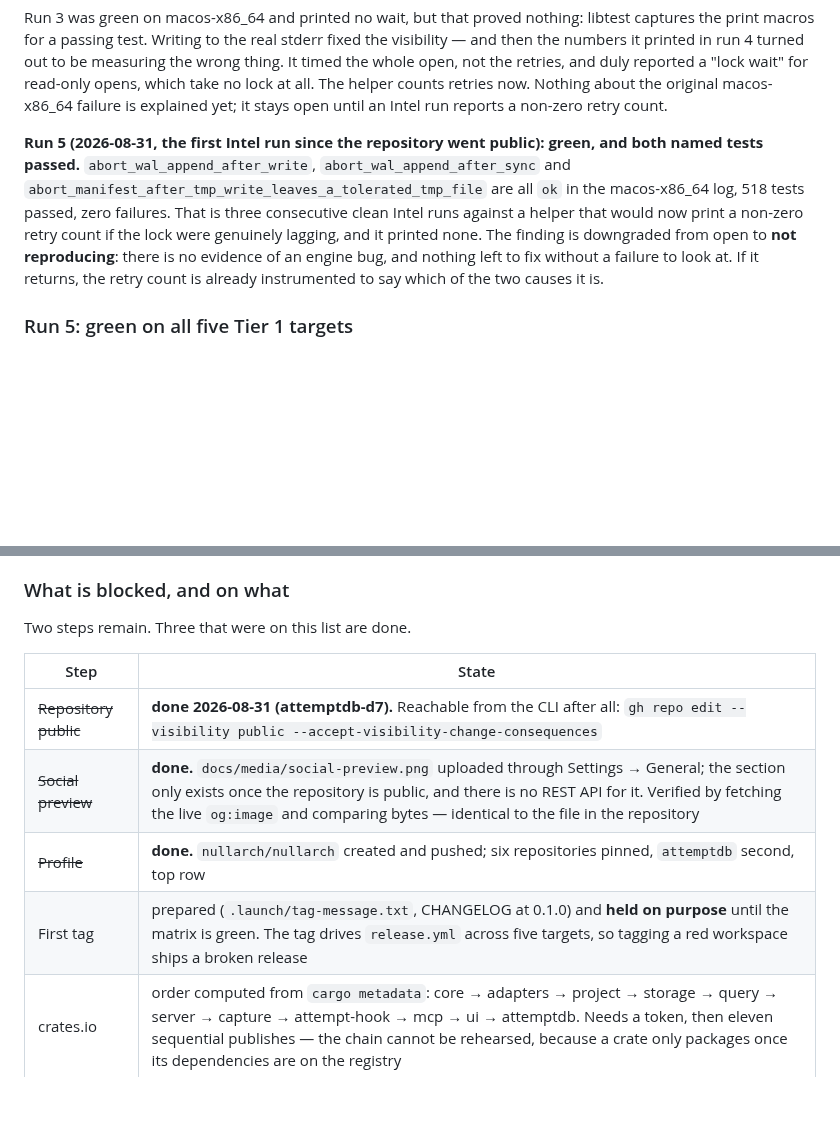
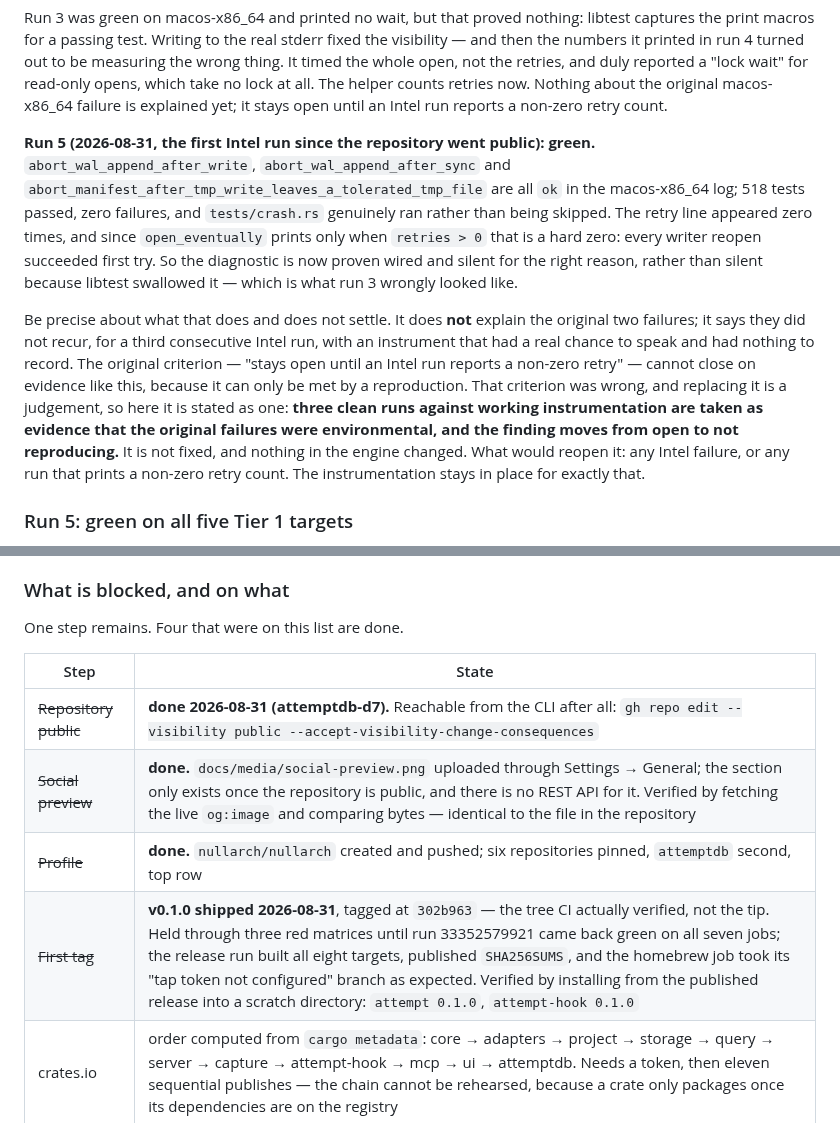
Before and after one commit to nullarch/attemptdb, a Markdown page: PROGRESS.md, 2 parts joined by grey strips. Rendered like a GitHub page; blank space fills up the shorter version.

```diff
--- a/PROGRESS.md
+++ b/PROGRESS.md
@@ -144,16 +144,27 @@ failure is explained yet; it stays open until an Intel run reports a non-zero
 retry count.
 
 **Run 5 (2026-08-31, the first Intel run since the repository went public):
-green, and both named tests passed.** `abort_wal_append_after_write`,
-`abort_wal_append_after_sync` and
+green.** `abort_wal_append_after_write`, `abort_wal_append_after_sync` and
 `abort_manifest_after_tmp_write_leaves_a_tolerated_tmp_file` are all `ok` in
-the macos-x86_64 log, 518 tests passed, zero failures. That is three
-consecutive clean Intel runs against a helper that would now print a non-zero
-retry count if the lock were genuinely lagging, and it printed none. The
-finding is downgraded from open to **not reproducing**: there is no evidence of
-an engine bug, and nothing left to fix without a failure to look at. If it
-returns, the retry count is already instrumented to say which of the two causes
-it is.
+the macos-x86_64 log; 518 tests passed, zero failures, and `tests/crash.rs`
+genuinely ran rather than being skipped. The retry line appeared zero times,
+and since `open_eventually` prints only when `retries > 0` that is a hard zero:
+every writer reopen succeeded first try. So the diagnostic is now proven wired
+and silent for the right reason, rather than silent because libtest swallowed
+it — which is what run 3 wrongly looked like.
+
+Be precise about what that does and does not settle. It does **not** explain
+the original two failures; it says they did not recur, for a third consecutive
+Intel run, with an instrument that had a real chance to speak and had nothing
+to record. The original criterion — "stays open until an Intel run reports a
+non-zero retry" — cannot close on evidence like this, because it can only be
+met by a reproduction. That criterion was wrong, and replacing it is a
+judgement, so here it is stated as one: **three clean runs against working
+instrumentation are taken as evidence that the original failures were
+environmental, and the finding moves from open to not reproducing.** It is not
+fixed, and nothing in the engine changed. What would reopen it: any Intel
+failure, or any run that prints a non-zero retry count. The instrumentation
+stays in place for exactly that.
 
 ### Run 5: green on all five Tier 1 targets
 
@@ -595,14 +606,14 @@ of those land on the same day.
 
 ### What is blocked, and on what
 
-Two steps remain. Three that were on this list are done.
+One step remains. Four that were on this list are done.
 
 | Step | State |
 |---|---|
 | ~~Repository public~~ | **done 2026-08-31 (attemptdb-d7).** Reachable from the CLI after all: `gh repo edit --visibility public --accept-visibility-change-consequences` |
 | ~~Social preview~~ | **done.** `docs/media/social-preview.png` uploaded through Settings → General; the section only exists once the repository is public, and there is no REST API for it. Verified by fetching the live `og:image` and comparing bytes — identical to the file in the repository |
 | ~~Profile~~ | **done.** `nullarch/nullarch` created and pushed; six repositories pinned, `attemptdb` second, top row |
-| First tag | prepared (`.launch/tag-message.txt`, CHANGELOG at 0.1.0) and **held on purpose** until the matrix is green. The tag drives `release.yml` across five targets, so tagging a red workspace ships a broken release |
+| ~~First tag~~ | **v0.1.0 shipped 2026-08-31**, tagged at `302b963` — the tree CI actually verified, not the tip. Held through three red matrices until run 33352579921 came back green on all seven jobs; the release run built all eight targets, published `SHA256SUMS`, and the homebrew job took its "tap token not configured" branch as expected. Verified by installing from the published release into a scratch directory: `attempt 0.1.0`, `attempt-hook 0.1.0` |
 | crates.io | order computed from `cargo metadata`: core → adapters → project → storage → query → server → capture → attempt-hook → mcp → ui → attemptdb. Needs a token, then eleven sequential publishes — the chain cannot be rehearsed, because a crate only packages once its dependencies are on the registry |
 
 The profile was the weakest link in the launch and is now the part with the
```
Also changed, not shown: README.md (+18 -9 lines), TODO.md (+9 -5 lines).
